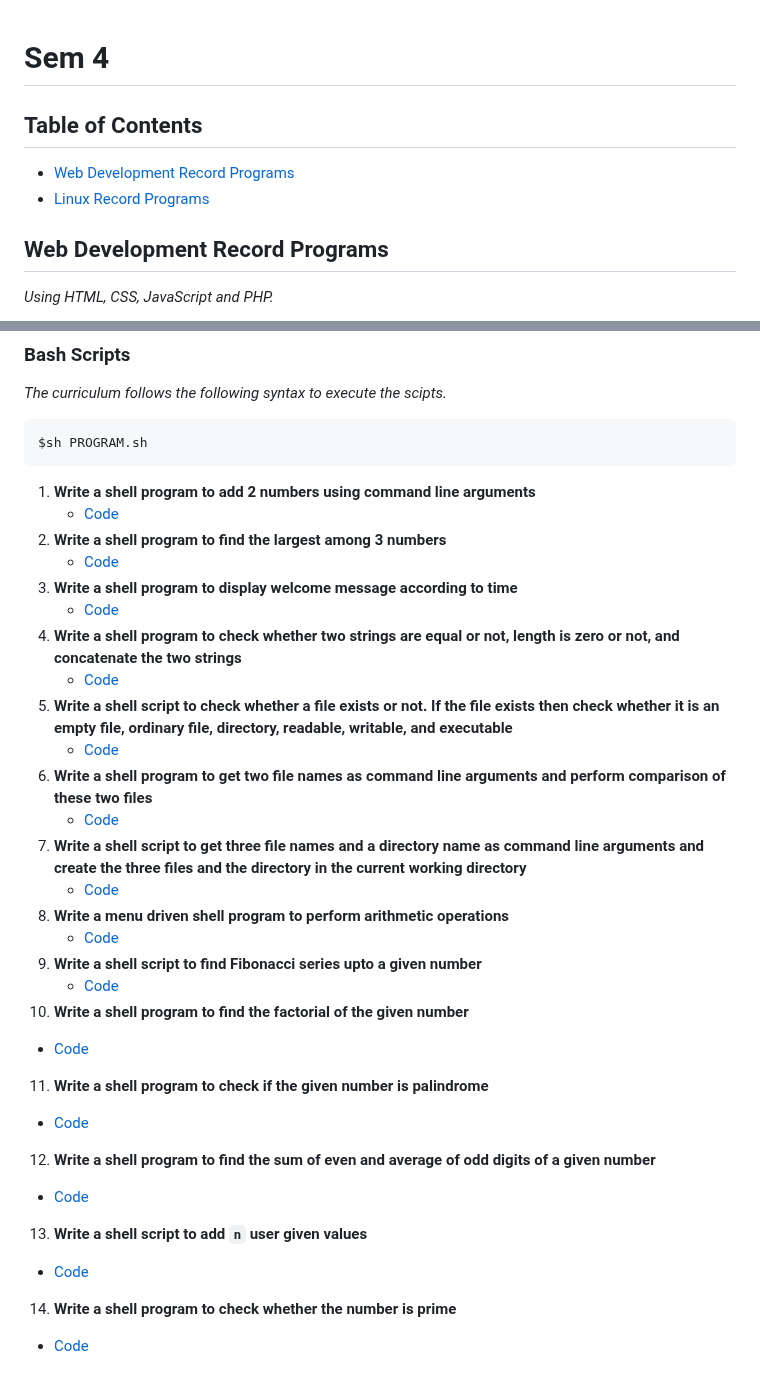
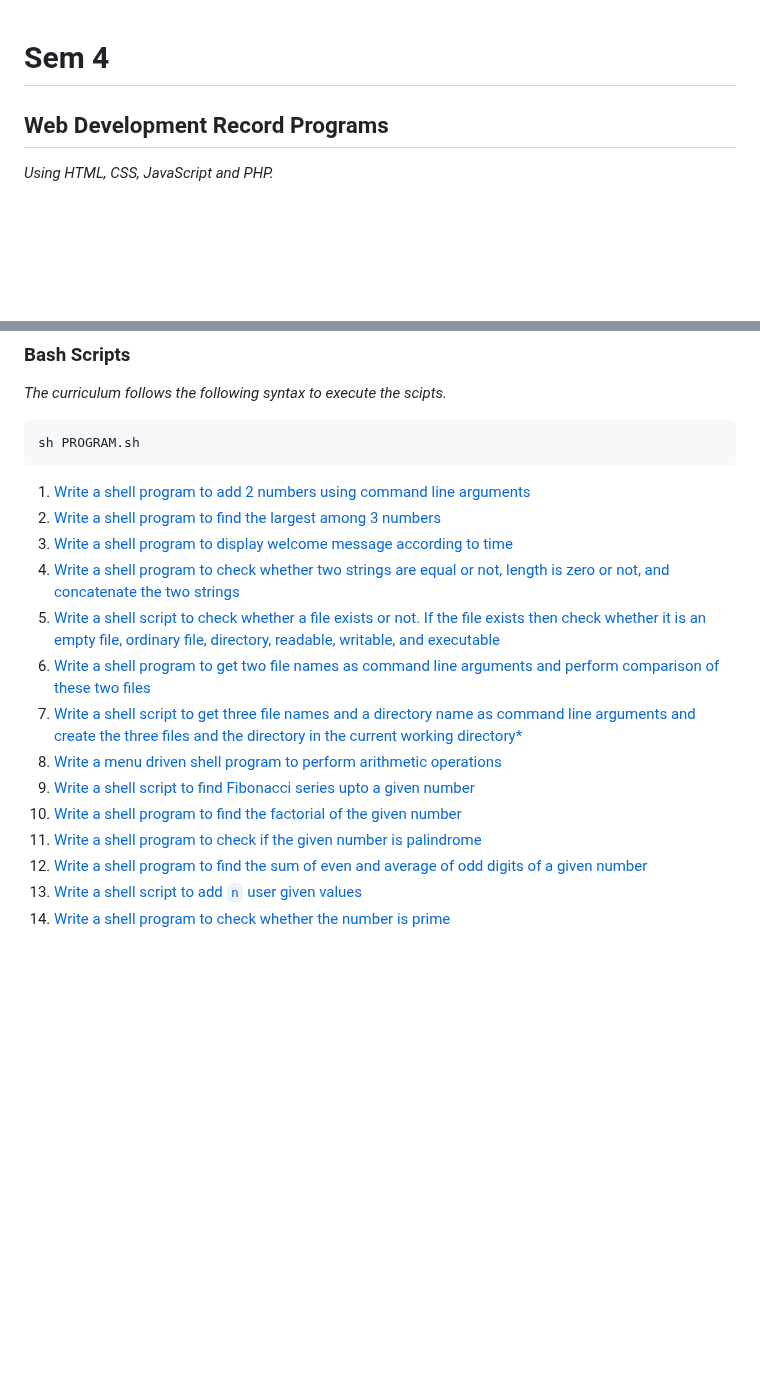
Before and after one commit to shonebinu/collegeCurriculum, a Markdown page: sem4/README.md, 2 parts joined by grey strips. Rendered like a GitHub page; blank space fills up the shorter version.

Commit message:
chore(readme): format linux section in readme

````diff
--- a/sem4/README.md
+++ b/sem4/README.md
@@ -1,8 +1,4 @@
 # Sem 4
-
-## Table of Contents
-- [Web Development Record Programs](#web-development-record-programs)
-- [Linux Record Programs](#linux-record-programs)
 
 ## Web Development Record Programs
 *Using HTML, CSS, JavaScript and PHP.*
@@ -37,33 +33,19 @@
 ### Bash Scripts
 *The curriculum follows the following syntax to execute the scipts.*
 ```bash
-$sh PROGRAM.sh
+sh PROGRAM.sh
 ```
-1. **Write a shell program to add 2 numbers using command line arguments**
-   - [Code](./linux/add2Nums.sh)
-2. **Write a shell program to find the largest among 3 numbers**
-   - [Code](./linux/largestOf3.sh)
-3. **Write a shell program to display welcome message according to time**
-   - [Code](./linux/welcomeTime.sh)
-4. **Write a shell program to check whether two strings are equal or not, length is zero or not, and concatenate the two strings**
-   - [Code](./linux/stringComp.sh)
-5. **Write a shell script to check whether a file exists or not. If the file exists then check whether it is an empty file, ordinary file, directory, readable, writable, and executable**
-   - [Code](./linux/fileCheck.sh)
-6. **Write a shell program to get two file names as command line arguments and perform comparison of these two files**
-   - [Code](./linux/fileComp.sh)
-7. **Write a shell script to get three file names and a directory name as command line arguments and create the three files and the directory in the current working directory**
-   - [Code](./linux/fourArg.sh)
-8. **Write a menu driven shell program to perform arithmetic operations**
-   - [Code](./linux/menuArithmeticOperations.sh)
-9. **Write a shell script to find Fibonacci series upto a given number**
-   - [Code](./linux/fib.sh)
-10. **Write a shell program to find the factorial of the given number**
-   - [Code](./linux/fact.sh)
-11. **Write a shell program to check if the given number is palindrome**
-   - [Code](./linux/palindrome.sh)
-12. **Write a shell program to find the sum of even and average of odd digits of a given number**
-   - [Code](./linux/sumAvg.sh)
-13. **Write a shell script to add `n` user given values**
-   - [Code](./linux/sumOfN.sh)
-14. **Write a shell program to check whether the number is prime**
-   - [Code](./linux/prime.sh)
+1. [Write a shell program to add 2 numbers using command line arguments](./linux/add2Nums.sh)
+2. [Write a shell program to find the largest among 3 numbers](./linux/largestOf3.sh)
+3. [Write a shell program to display welcome message according to time](./linux/welcomeTime.sh)
+4. [Write a shell program to check whether two strings are equal or not, length is zero or not, and concatenate the two strings](./linux/stringComp.sh)
+5. [Write a shell script to check whether a file exists or not. If the file exists then check whether it is an empty file, ordinary file, directory, readable, writable, and executable](./linux/fileCheck.sh)
+6. [Write a shell program to get two file names as command line arguments and perform comparison of these two files](./linux/fileComp.sh)
+7. [Write a shell script to get three file names and a directory name as command line arguments and create the three files and the directory in the current working directory*](./linux/fourArg.sh)
+8. [Write a menu driven shell program to perform arithmetic operations](./linux/menuArithmeticOperations.sh)
+9. [Write a shell script to find Fibonacci series upto a given number](./linux/fib.sh)
+10. [Write a shell program to find the factorial of the given number](./linux/fact.sh)
+11. [Write a shell program to check if the given number is palindrome](./linux/palindrome.sh)
+12. [Write a shell program to find the sum of even and average of odd digits of a given number](./linux/sumAvg.sh)
+13. [Write a shell script to add `n` user given values](./linux/sumOfN.sh)
+14. [Write a shell program to check whether the number is prime](./linux/prime.sh)
````
